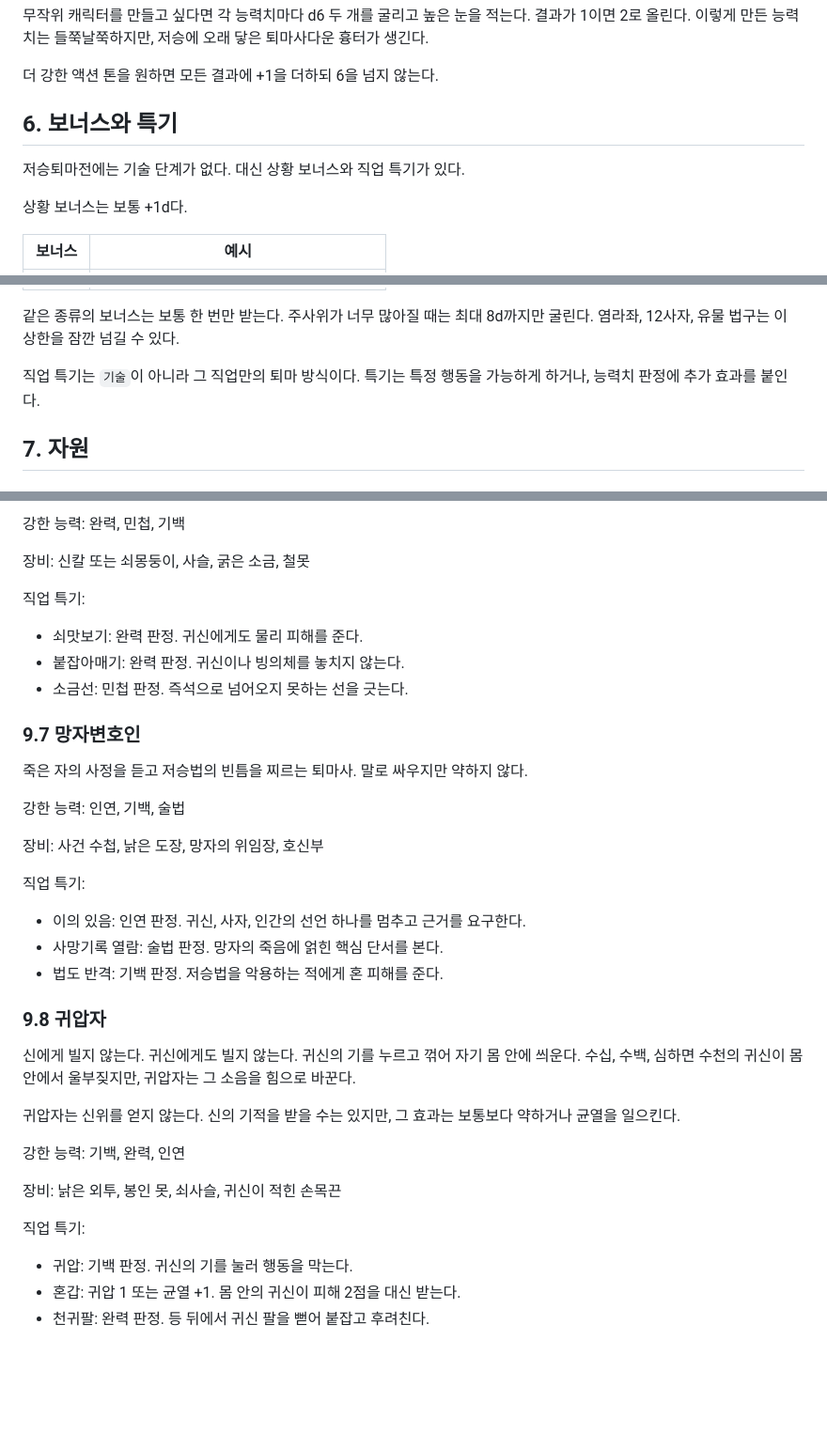
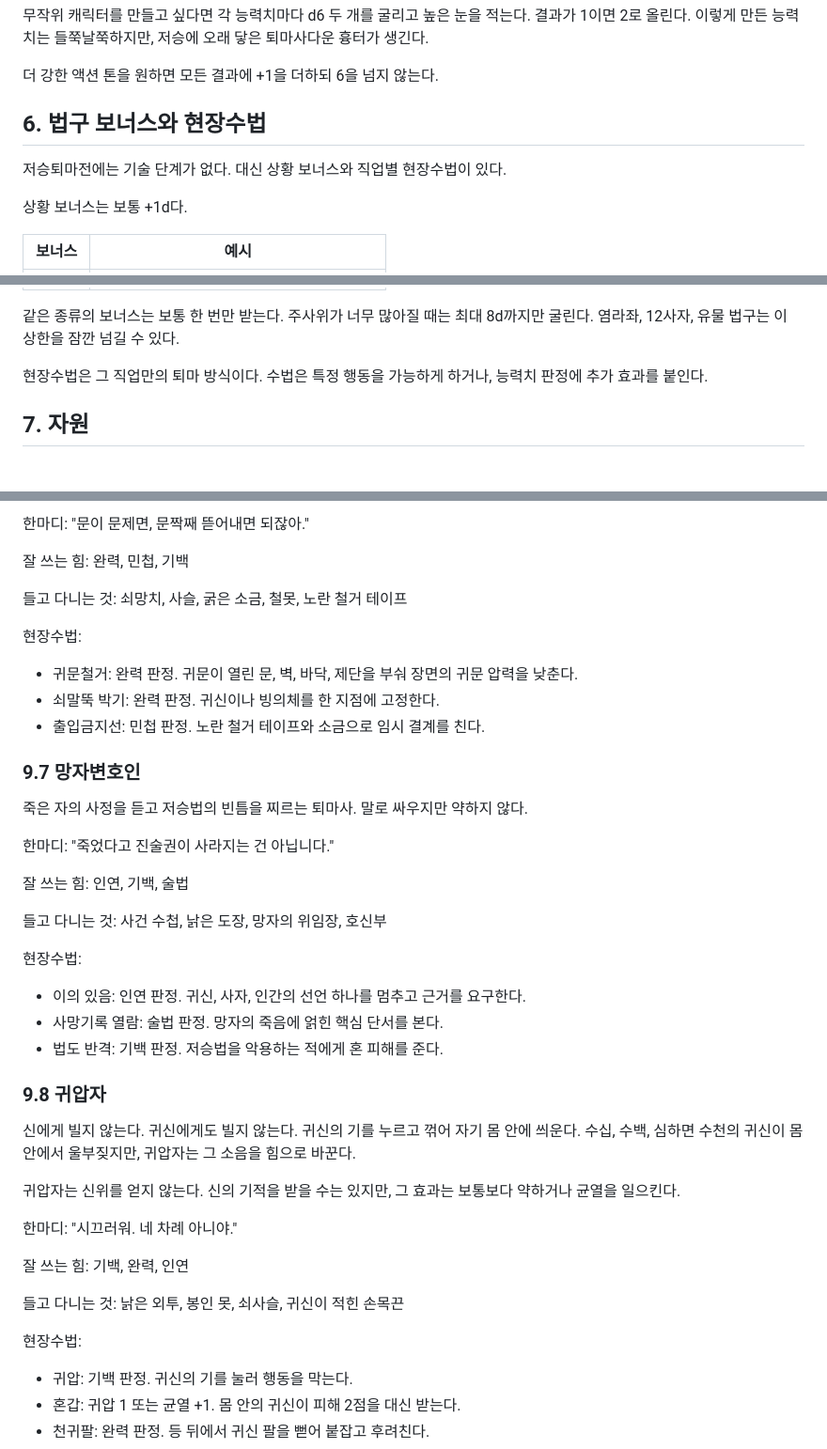
Before and after one commit to boriisyun-stack/pandea-trpg, a Markdown page: 저승퇴마전/저승퇴마전_룰북_v0.1.md, 3 parts joined by grey strips. Shown at 94% size. GitHub-like rendering; blank space fills up the shorter version.

```diff
--- a/저승퇴마전/저승퇴마전_룰북_v0.1.md
+++ b/저승퇴마전/저승퇴마전_룰북_v0.1.md
@@ -120,9 +120,9 @@
 
 더 강한 액션 톤을 원하면 모든 결과에 +1을 더하되 6을 넘지 않는다.
 
-## 6. 보너스와 특기
+## 6. 법구 보너스와 현장수법
 
-저승퇴마전에는 기술 단계가 없다. 대신 상황 보너스와 직업 특기가 있다.
+저승퇴마전에는 기술 단계가 없다. 대신 상황 보너스와 직업별 현장수법이 있다.
 
 상황 보너스는 보통 +1d다.
 
@@ -136,7 +136,7 @@
 
 같은 종류의 보너스는 보통 한 번만 받는다. 주사위가 너무 많아질 때는 최대 8d까지만 굴린다. 염라좌, 12사자, 유물 법구는 이 상한을 잠깐 넘길 수 있다.
 
-직업 특기는 `기술`이 아니라 그 직업만의 퇴마 방식이다. 특기는 특정 행동을 가능하게 하거나, 능력치 판정에 추가 효과를 붙인다.
+현장수법은 그 직업만의 퇴마 방식이다. 수법은 특정 행동을 가능하게 하거나, 능력치 판정에 추가 효과를 붙인다.
 
 ## 7. 자원
 
@@ -312,23 +322,27 @@
 
-강한 능력: 완력, 민첩, 기백
+한마디: "문이 문제면, 문짝째 뜯어내면 되잖아."
 
-장비: 신칼 또는 쇠몽둥이, 사슬, 굵은 소금, 철못
+잘 쓰는 힘: 완력, 민첩, 기백
 
-직업 특기:
+들고 다니는 것: 쇠망치, 사슬, 굵은 소금, 철못, 노란 철거 테이프
 
-- 쇠맛보기: 완력 판정. 귀신에게도 물리 피해를 준다.
-- 붙잡아매기: 완력 판정. 귀신이나 빙의체를 놓치지 않는다.
-- 소금선: 민첩 판정. 즉석으로 넘어오지 못하는 선을 긋는다.
+현장수법:
+
+- 귀문철거: 완력 판정. 귀문이 열린 문, 벽, 바닥, 제단을 부숴 장면의 귀문 압력을 낮춘다.
+- 쇠말뚝 박기: 완력 판정. 귀신이나 빙의체를 한 지점에 고정한다.
+- 출입금지선: 민첩 판정. 노란 철거 테이프와 소금으로 임시 결계를 친다.
 
 ### 9.7 망자변호인
 
 죽은 자의 사정을 듣고 저승법의 빈틈을 찌르는 퇴마사. 말로 싸우지만 약하지 않다.
 
-강한 능력: 인연, 기백, 술법
+한마디: "죽었다고 진술권이 사라지는 건 아닙니다."
 
-장비: 사건 수첩, 낡은 도장, 망자의 위임장, 호신부
+잘 쓰는 힘: 인연, 기백, 술법
 
-직업 특기:
+들고 다니는 것: 사건 수첩, 낡은 도장, 망자의 위임장, 호신부
+
+현장수법:
 
 - 이의 있음: 인연 판정. 귀신, 사자, 인간의 선언 하나를 멈추고 근거를 요구한다.
 - 사망기록 열람: 술법 판정. 망자의 죽음에 얽힌 핵심 단서를 본다.
@@ -340,11 +354,13 @@
 
 귀압자는 신위를 얻지 않는다. 신의 기적을 받을 수는 있지만, 그 효과는 보통보다 약하거나 균열을 일으킨다.
 
-강한 능력: 기백, 완력, 인연
+한마디: "시끄러워. 네 차례 아니야."
 
-장비: 낡은 외투, 봉인 못, 쇠사슬, 귀신이 적힌 손목끈
+잘 쓰는 힘: 기백, 완력, 인연
 
-직업 특기:
+들고 다니는 것: 낡은 외투, 봉인 못, 쇠사슬, 귀신이 적힌 손목끈
+
+현장수법:
 
 - 귀압: 기백 판정. 귀신의 기를 눌러 행동을 막는다.
 - 혼갑: 귀압 1 또는 균열 +1. 몸 안의 귀신이 피해 2점을 대신 받는다.
```
Also changed, not shown: other parts of 저승퇴마전/저승퇴마전_룰북_v0.1.md (+47 -25 lines).
